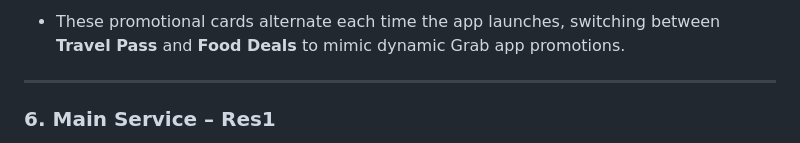
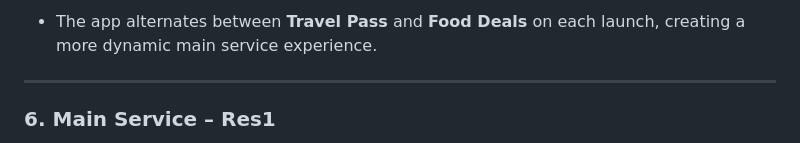
Before and after one commit to ChungmanPARK12/grab-integrated-app, a Markdown page: README.md, the part around one of its changes. Drawn GitHub-style.

```diff
--- a/README.md
+++ b/README.md
@@ -97,5 +99,7 @@ Below is the complete user journey implemented in Portfolio v1.
 
-- These promotional cards alternate each time the app launches, switching between **Travel Pass** and **Food Deals** to mimic dynamic Grab app promotions.
+- The app alternates between **Travel Pass** and **Food Deals** on each launch, creating a more dynamic main service experience.
+
+
 
 
 ---
```
Also changed, not shown: other parts of README.md (+2 -0 lines).
